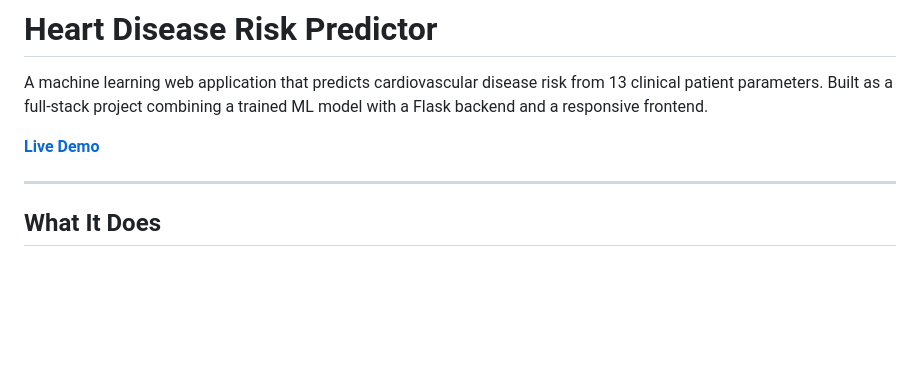
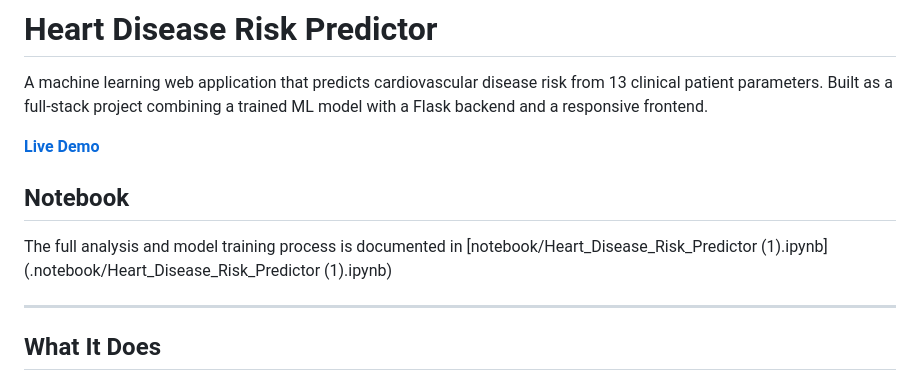
Before and after one commit to davidachinivu/Heart-Disease-Risk-Predictor, a Markdown page: README.md, the part around the change. Drawn GitHub-style; blank space fills up the shorter version.

Commit message:
Add notebook section to README

```diff
--- a/README.md
+++ b/README.md
@@ -3,6 +3,10 @@
 A machine learning web application that predicts cardiovascular disease risk from 13 clinical patient parameters. Built as a full-stack project combining a trained ML model with a Flask backend and a responsive frontend.
 
 **[Live Demo](https://heartdiseaseriskpredictor.onrender.com/)**
+
+## Notebook
+The full analysis and model training process is documented in
+[notebook/Heart_Disease_Risk_Predictor (1).ipynb](.notebook/Heart_Disease_Risk_Predictor (1).ipynb)
 
 ---
 
```
